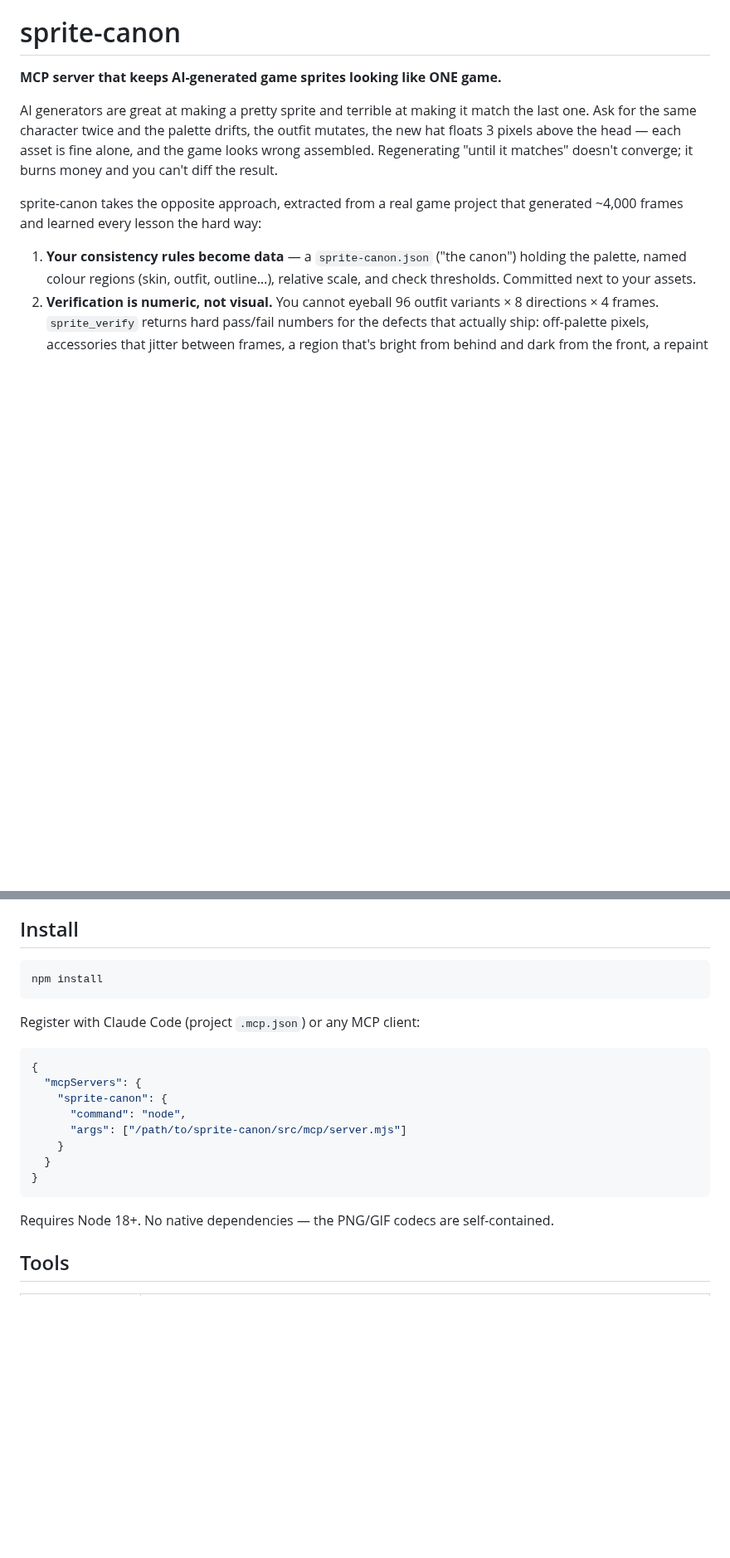
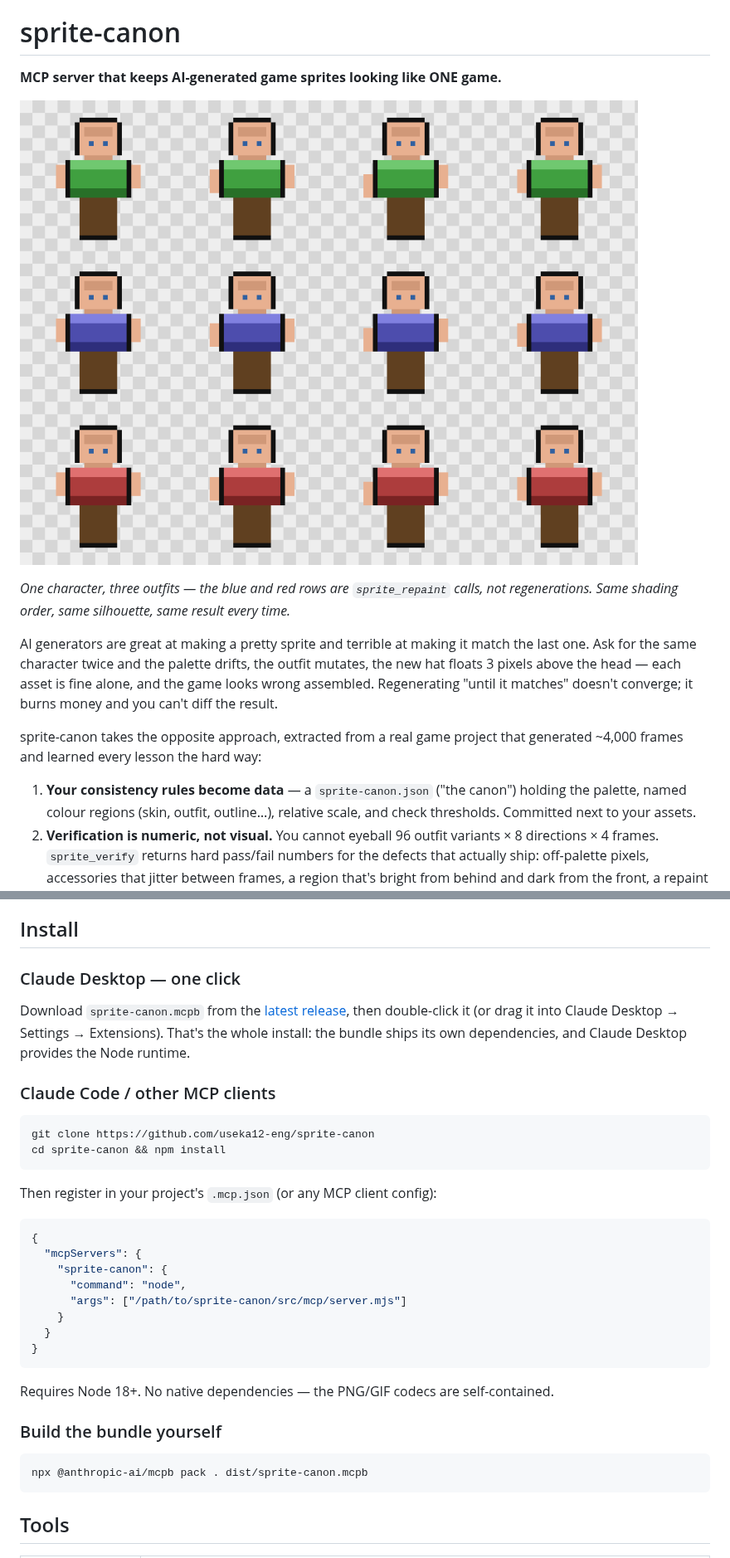
Before and after one commit to useka12-eng/sprite-canon, a Markdown page: README.md, 2 parts joined by grey strips. Shown at 83% size. Rendered like a GitHub page; pictures changed too: assets/demo.png (added); blank space fills up the shorter version.

Commit message:
Package as one-click MCP Bundle (.mcpb) + release metadata
- manifest.json (validated with @anthropic-ai/mcpb)
- .mcpbignore with ROOT-ANCHORED patterns — an unanchored 'dist/' silently
  stripped node_modules/**/dist/ out of the bundle and broke the server on
  first boot; caught by smoke-testing the EXTRACTED bundle, not the source
- README: one-click install section + synthetic demo image (no game assets)
- package.json: repository/homepage/bugs/author

Co-Authored-By: Claude Fable 5 <noreply@anthropic.com>

````diff
--- a/README.md
+++ b/README.md
@@ -1,6 +1,10 @@
 # sprite-canon
 
 **MCP server that keeps AI-generated game sprites looking like ONE game.**
+
+![original vs deterministic repaints — shading survives, silhouettes never change](assets/demo.png)
+
+*One character, three outfits — the blue and red rows are `sprite_repaint` calls, not regenerations. Same shading order, same silhouette, same result every time.*
 
 AI generators are great at making a pretty sprite and terrible at making it match the last one. Ask for the same character twice and the palette drifts, the outfit mutates, the new hat floats 3 pixels above the head — each asset is fine alone, and the game looks wrong assembled. Regenerating "until it matches" doesn't converge; it burns money and you can't diff the result.
 
@@ -12,11 +16,18 @@ sprite-canon takes the opposite approach, extracted from a real game project tha
 
 ## Install
 
+### Claude Desktop — one click
+
+Download `sprite-canon.mcpb` from the [latest release](https://github.com/useka12-eng/sprite-canon/releases/latest), then double-click it (or drag it into Claude Desktop → Settings → Extensions). That's the whole install: the bundle ships its own dependencies, and Claude Desktop provides the Node runtime.
+
+### Claude Code / other MCP clients
+
 ```bash
-npm install
+git clone https://github.com/useka12-eng/sprite-canon
+cd sprite-canon && npm install
 ```
 
-Register with Claude Code (project `.mcp.json`) or any MCP client:
+Then register in your project's `.mcp.json` (or any MCP client config):
 
 ```json
 {
@@ -30,6 +41,12 @@ Register with Claude Code (project `.mcp.json`) or any MCP client:
 ```
 
 Requires Node 18+. No native dependencies — the PNG/GIF codecs are self-contained.
+
+### Build the bundle yourself
+
+```bash
+npx @anthropic-ai/mcpb pack . dist/sprite-canon.mcpb
+```
 
 ## Tools
 
````
Also changed, not shown: 4 other files.
